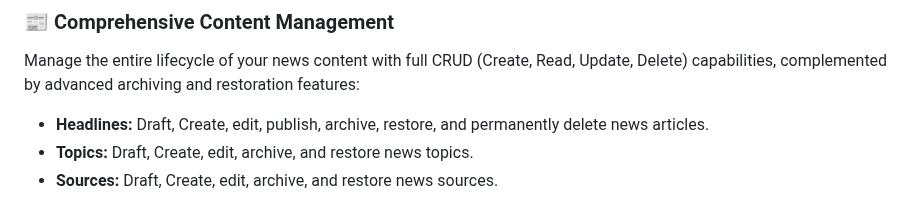
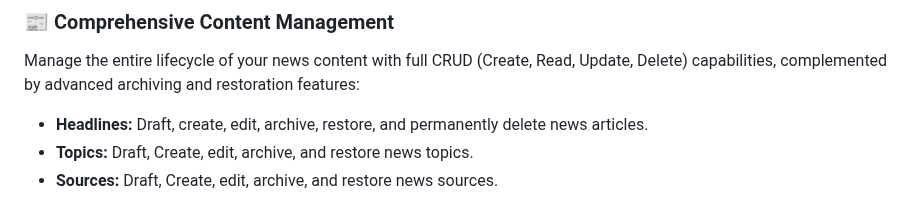
Before and after one commit to flutter-news-app-full-source-code/flutter-news-app-web-dashboard-full-source-code, a Markdown page: README.md, the part around the change. Rendered like a GitHub page; folded sections open.

Commit message:
Update README.md
Signed-off-by: fulleni <fulleni@hotmail.com>

```diff
--- a/README.md
+++ b/README.md
@@ -27,7 +27,7 @@ Click on any category to explore.
 
 ### 📰 Comprehensive Content Management
 Manage the entire lifecycle of your news content with full CRUD (Create, Read, Update, Delete) capabilities, complemented by advanced archiving and restoration features:
-- **Headlines:** Draft, Create, edit, publish, archive, restore, and permanently delete news articles.
+- **Headlines:** Draft, create, edit, archive, restore, and permanently delete news articles.
 - **Topics:** Draft, Create, edit, archive, and restore news topics.
 - **Sources:** Draft, Create, edit, archive, and restore news sources.
 > **💡 Your Advantage:** Gain detailed control over your content. This centralized system ensures accuracy and consistency, allowing you to manage draft/active content and easily retrieve or remove archived items.
```
